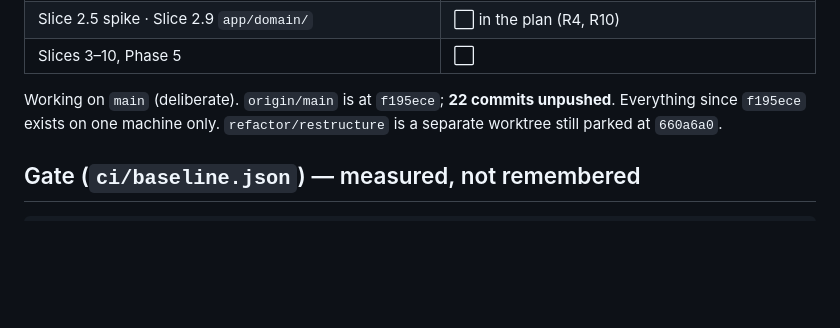
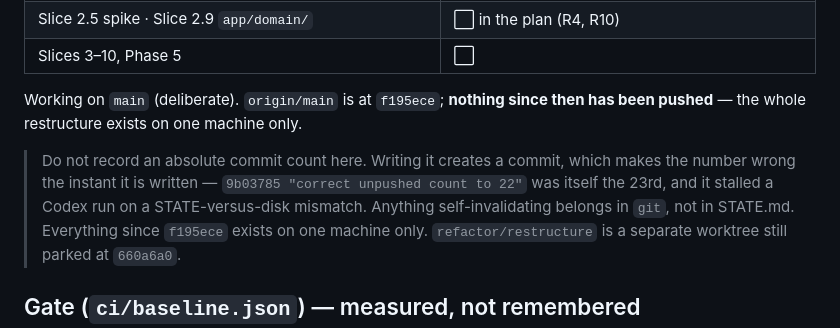
Before and after one commit to sabers13/job-agent, a Markdown page: docs/STATE.md, the part around the change. Drawn GitHub-style; blank space fills up the shorter version.

```diff
--- a/docs/STATE.md
+++ b/docs/STATE.md
@@ -26,7 +26,13 @@ Phases 0–2 complete. Slice 1 is green, so **CP‑1 is due and blocks Slice 3**
 | Slice 2.5 spike · Slice 2.9 `app/domain/` | ⬜ in the plan (R4, R10) |
 | Slices 3–10, Phase 5 | ⬜ |
 
-Working on `main` (deliberate). `origin/main` is at `f195ece`; **22 commits unpushed**.
+Working on `main` (deliberate). `origin/main` is at `f195ece`; **nothing since then has
+been pushed** — the whole restructure exists on one machine only.
+
+> Do not record an absolute commit count here. Writing it creates a commit, which makes
+> the number wrong the instant it is written — `9b03785 "correct unpushed count to 22"`
+> was itself the 23rd, and it stalled a Codex run on a STATE-versus-disk mismatch.
+> Anything self-invalidating belongs in `git`, not in STATE.md.
 Everything since `f195ece` exists on one machine only. `refactor/restructure` is a
 separate worktree still parked at `660a6a0`.
 
```
Also changed, not shown: docs/SESSION-HANDOFF.md (+21 -0 lines).
